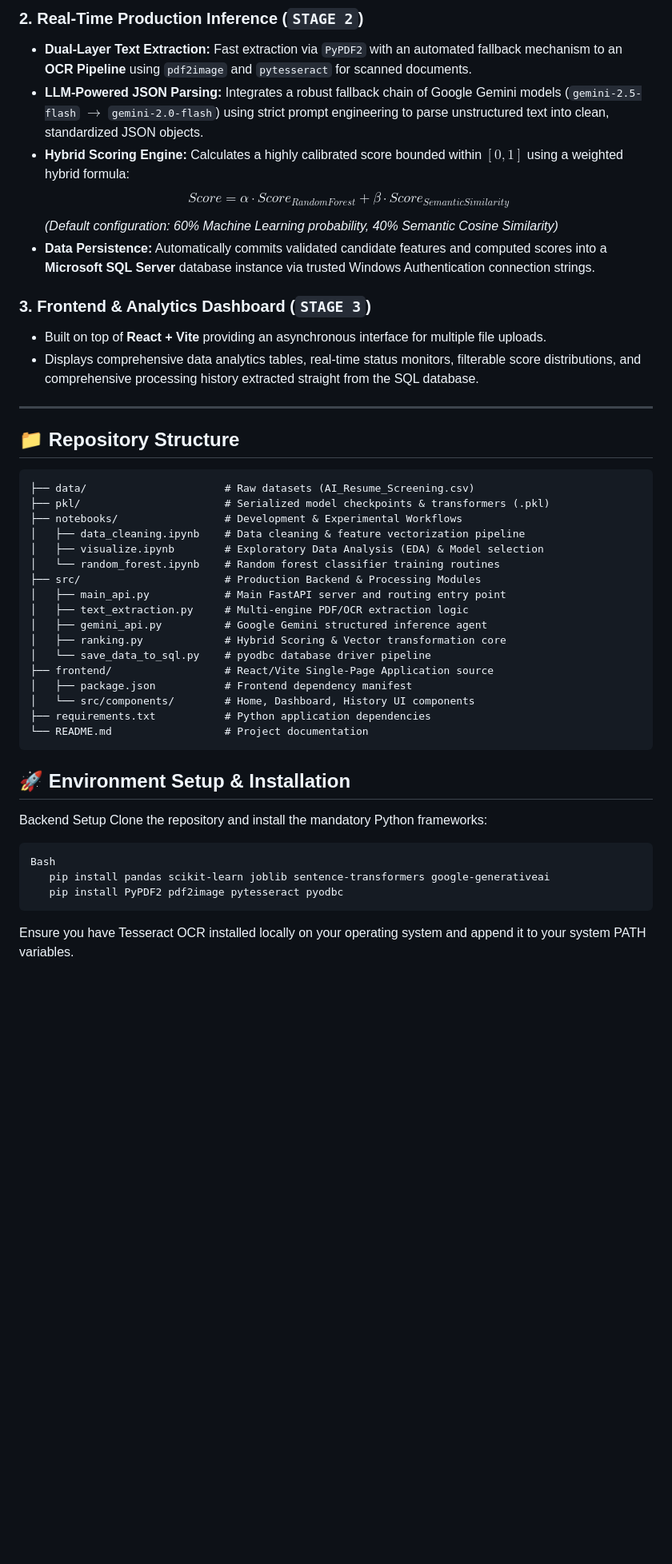
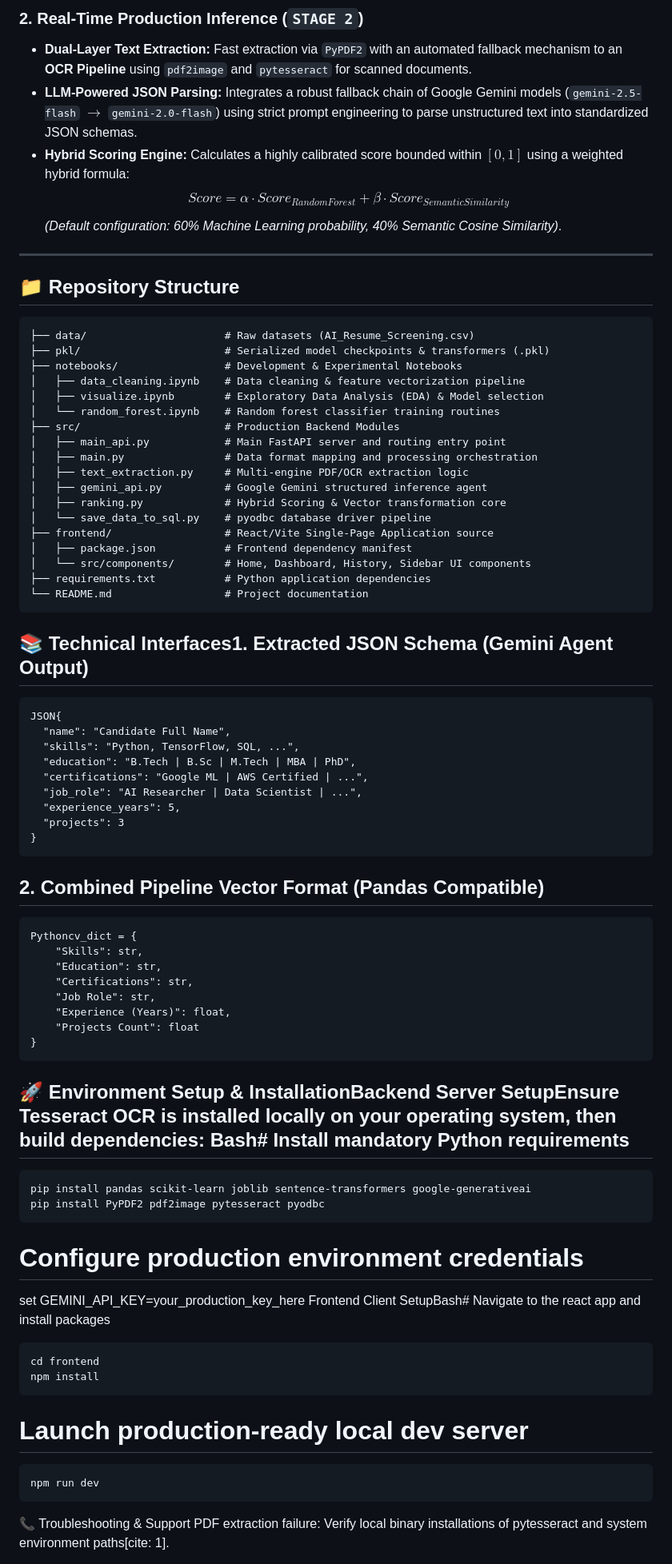
Before and after one commit to QuangAIEngineer29012006/ai-for-cv-ranking, a Markdown page: README.md, the part around one of its changes. Shown at 80% size. Drawn GitHub-style; blank space fills up the shorter version.

````diff
--- a/README.md
+++ b/README.md
@@ -20,15 +57,10 @@ The pipeline is split into three main stages: **Data Preparation & Model Trainin
 
 ### 2. Real-Time Production Inference (`STAGE 2`)
 - **Dual-Layer Text Extraction:** Fast extraction via `PyPDF2` with an automated fallback mechanism to an **OCR Pipeline** using `pdf2image` and `pytesseract` for scanned documents.
-- **LLM-Powered JSON Parsing:** Integrates a robust fallback chain of Google Gemini models (`gemini-2.5-flash` $\rightarrow$ `gemini-2.0-flash`) using strict prompt engineering to parse unstructured text into clean, standardized JSON objects.
+- **LLM-Powered JSON Parsing:** Integrates a robust fallback chain of Google Gemini models (`gemini-2.5-flash` $\rightarrow$ `gemini-2.0-flash`) using strict prompt engineering to parse unstructured text into standardized JSON schemas.
 - **Hybrid Scoring Engine:** Calculates a highly calibrated score bounded within $[0, 1]$ using a weighted hybrid formula:
   $$Score = \alpha \cdot Score_{RandomForest} + \beta \cdot Score_{SemanticSimilarity}$$
-  *(Default configuration: 60% Machine Learning probability, 40% Semantic Cosine Similarity)*
-- **Data Persistence:** Automatically commits validated candidate features and computed scores into a **Microsoft SQL Server** database instance via trusted Windows Authentication connection strings.
-
-### 3. Frontend & Analytics Dashboard (`STAGE 3`)
-- Built on top of **React + Vite** providing an asynchronous interface for multiple file uploads.
-- Displays comprehensive data analytics tables, real-time status monitors, filterable score distributions, and comprehensive processing history extracted straight from the SQL database.
+  *(Default configuration: 60% Machine Learning probability, 40% Semantic Cosine Similarity)*.
 
 ---
 
@@ -37,29 +69,62 @@ The pipeline is split into three main stages: **Data Preparation & Model Trainin
 ```text
 ├── data/                      # Raw datasets (AI_Resume_Screening.csv)
 ├── pkl/                       # Serialized model checkpoints & transformers (.pkl)
-├── notebooks/                 # Development & Experimental Workflows
+├── notebooks/                 # Development & Experimental Notebooks
 │   ├── data_cleaning.ipynb    # Data cleaning & feature vectorization pipeline
 │   ├── visualize.ipynb        # Exploratory Data Analysis (EDA) & Model selection
 │   └── random_forest.ipynb    # Random forest classifier training routines
-├── src/                       # Production Backend & Processing Modules
+├── src/                       # Production Backend Modules
 │   ├── main_api.py            # Main FastAPI server and routing entry point
+│   ├── main.py                # Data format mapping and processing orchestration
 │   ├── text_extraction.py     # Multi-engine PDF/OCR extraction logic
 │   ├── gemini_api.py          # Google Gemini structured inference agent
 │   ├── ranking.py             # Hybrid Scoring & Vector transformation core
 │   └── save_data_to_sql.py    # pyodbc database driver pipeline
 ├── frontend/                  # React/Vite Single-Page Application source
 │   ├── package.json           # Frontend dependency manifest
-│   └── src/components/        # Home, Dashboard, History UI components
+│   └── src/components/        # Home, Dashboard, History, Sidebar UI components
 ├── requirements.txt           # Python application dependencies
 └── README.md                  # Project documentation
 ```
-## 🚀 Environment Setup & Installation
-Backend Setup
-Clone the repository and install the mandatory Python frameworks:
+## 📚 Technical Interfaces1. Extracted JSON Schema (Gemini Agent Output)
 ```
-Bash
-   pip install pandas scikit-learn joblib sentence-transformers google-generativeai
-   pip install PyPDF2 pdf2image pytesseract pyodbc
+JSON{
+  "name": "Candidate Full Name",
+  "skills": "Python, TensorFlow, SQL, ...",
+  "education": "B.Tech | B.Sc | M.Tech | MBA | PhD",
+  "certifications": "Google ML | AWS Certified | ...",
+  "job_role": "AI Researcher | Data Scientist | ...",
+  "experience_years": 5,
+  "projects": 3
+}
 ```
-Ensure you have Tesseract OCR installed locally on your operating system and append it to your system PATH variables.
+## 2. Combined Pipeline Vector Format (Pandas Compatible)
+```
+Pythoncv_dict = {
+    "Skills": str,
+    "Education": str,
+    "Certifications": str,
+    "Job Role": str,
+    "Experience (Years)": float,
+    "Projects Count": float
+}
+```
+## 🚀 Environment Setup & InstallationBackend Server SetupEnsure Tesseract OCR is installed locally on your operating system, then build dependencies:  Bash# Install mandatory Python requirements
+```
+pip install pandas scikit-learn joblib sentence-transformers google-generativeai
+pip install PyPDF2 pdf2image pytesseract pyodbc
+```
+# Configure production environment credentials
+set GEMINI_API_KEY=your_production_key_here
+Frontend Client SetupBash# Navigate to the react app and install packages
+```
+cd frontend
+npm install
+```
+# Launch production-ready local dev server
+```
+npm run dev
+```
+📞 Troubleshooting & Support
+PDF extraction failure: Verify local binary installations of pytesseract and system environment paths[cite: 1].
 
````
Also changed, not shown: other parts of README.md (+42 -13 lines).
